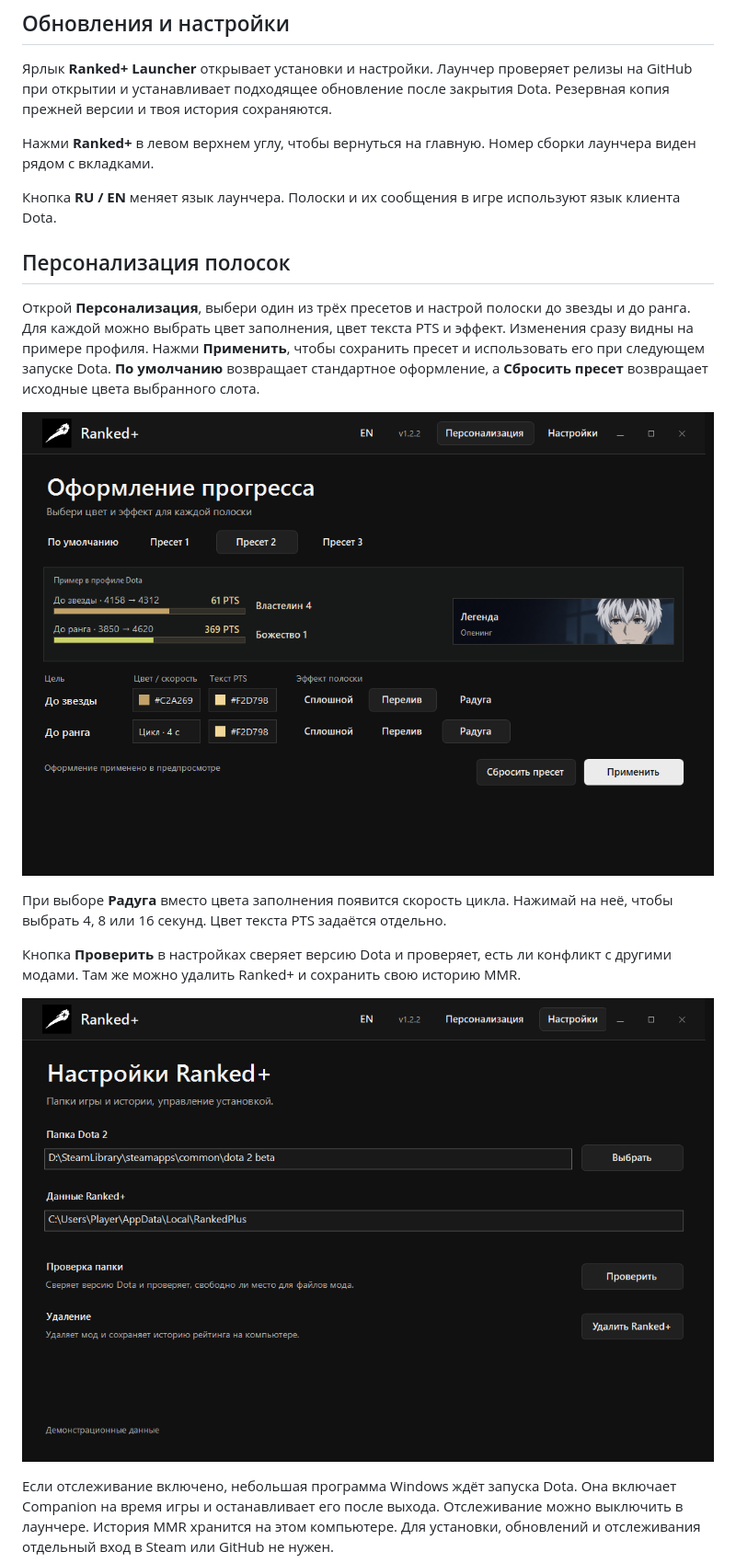
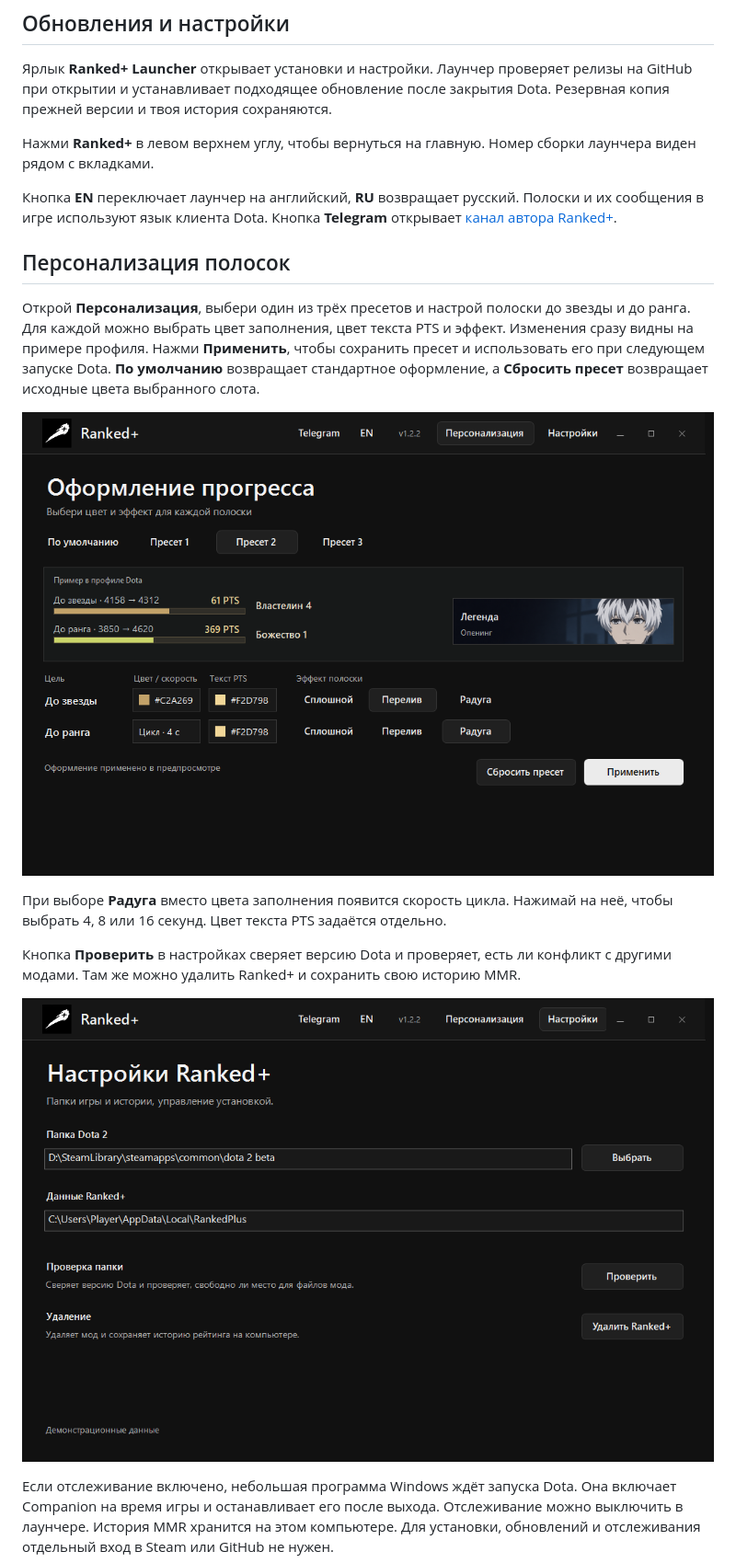
Before and after one commit to stpd-afk/ranked-plus, a Markdown page: README.md, the part around the change. Shown at 92% size. Rendered like a GitHub page; pictures changed too: docs/images/personalization.png, docs/images/settings.png.

Commit message:
Link the Ranked+ Telegram channel

```diff
--- a/README.md
+++ b/README.md
@@ -27,7 +27,7 @@ Ranked+ добавляет изменение MMR прямо в обычную
 
 Нажми **Ranked+** в левом верхнем углу, чтобы вернуться на главную. Номер сборки лаунчера виден рядом с вкладками.
 
-Кнопка **RU / EN** меняет язык лаунчера. Полоски и их сообщения в игре используют язык клиента Dota.
+Кнопка **EN** переключает лаунчер на английский, **RU** возвращает русский. Полоски и их сообщения в игре используют язык клиента Dota. Кнопка **Telegram** открывает [канал автора Ranked+](https://t.me/getheartzxc).
 
 ## Персонализация полосок
 
```
Also changed, not shown: docs/images/launcher.png.
